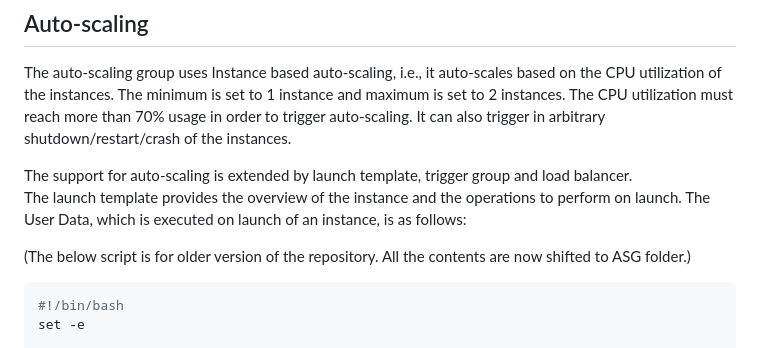
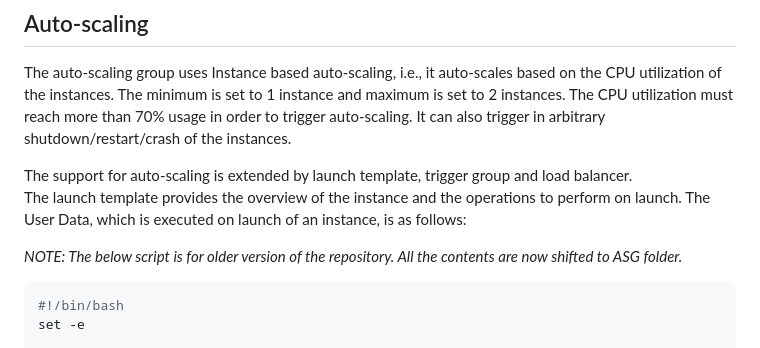
Before and after one commit to SAM-DEV007/Manhwa, a Markdown page: README.md, the part around the change. Rendered like a GitHub page.

````diff
--- a/README.md
+++ b/README.md
@@ -35,7 +35,7 @@ The auto-scaling group uses Instance based auto-scaling, i.e., it auto-scales ba
 The support for auto-scaling is extended by launch template, trigger group and load balancer.\
 The launch template provides the overview of the instance and the operations to perform on launch. The User Data, which is executed on launch of an instance, is as follows:
 
-(The below script is for older version of the repository. All the contents are now shifted to ASG folder.)
+*NOTE: The below script is for older version of the repository. All the contents are now shifted to ASG folder.*
 ```bash
 #!/bin/bash
 set -e
````
